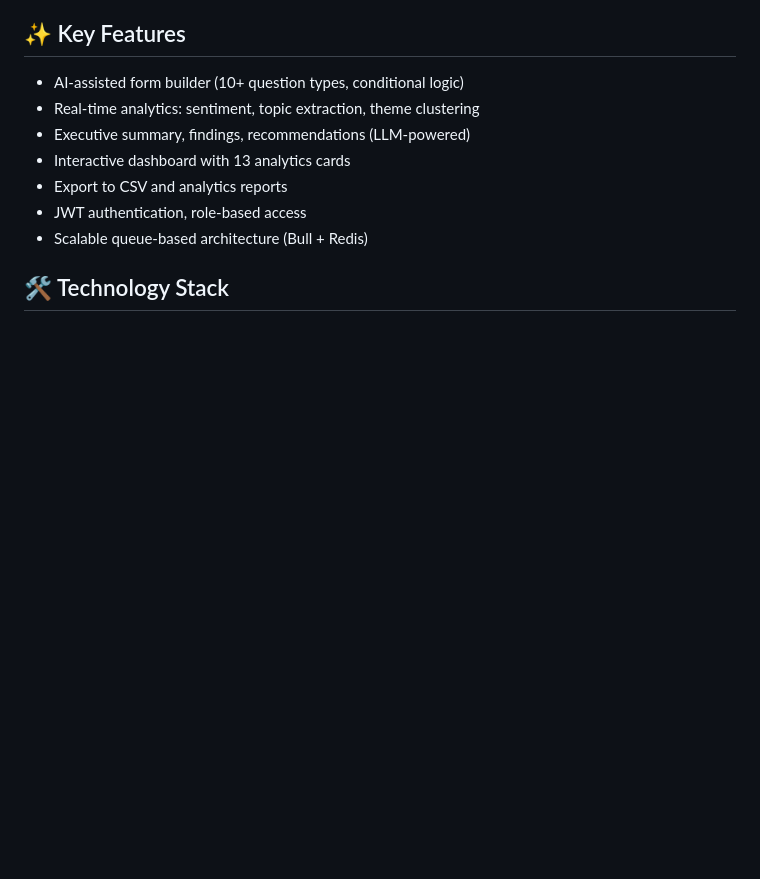
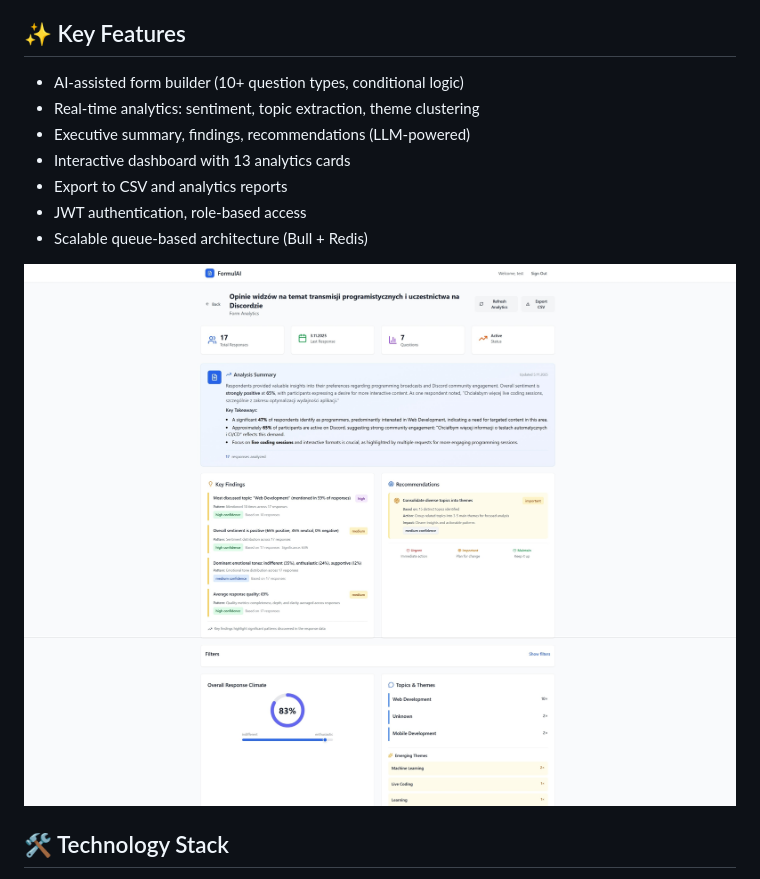
Before and after one commit to opendexcom/formul.ai, a Markdown page: README.md, the part around the change. Rendered like a GitHub page; pictures changed too: docs/summary.jpeg (added); blank space fills up the shorter version.

Commit message:
Feat/cleanup (#166)
* build: Containerize client and server applications, update Docker Compose configuration, and revise README.

* ci: Prune old Docker images and remove redundant `docker compose down` from deployment workflow.

* docs: Add AI analysis summary image to README.

---------

Co-authored-by: Rafał Korszuń <r.korszun@kleder.co>

```diff
--- a/README.md
+++ b/README.md
@@ -14,6 +14,8 @@ FormulAI is an intelligent survey platform that combines intuitive form building
 - Export to CSV and analytics reports
 - JWT authentication, role-based access
 - Scalable queue-based architecture (Bull + Redis)
+
+![AI Analysis of Responses](docs/summary.jpeg)
 
 ## 🛠️ Technology Stack
 
```
